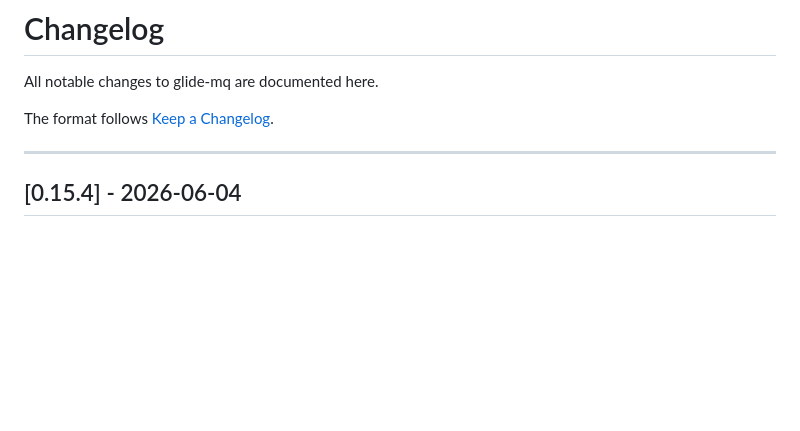
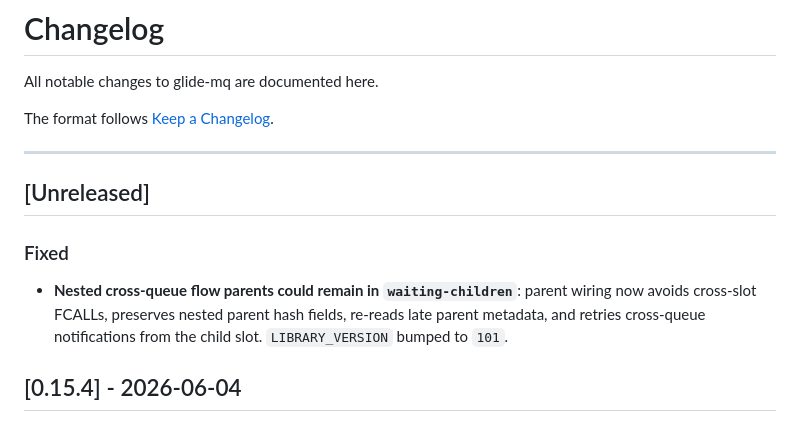
Before and after one commit to avifenesh/glide-mq, a Markdown page: CHANGELOG.md, the part around the change. GitHub-like rendering; blank space fills up the shorter version.

Commit message:
docs: note nested parent completion fix

```diff
--- a/CHANGELOG.md
+++ b/CHANGELOG.md
@@ -5,6 +5,12 @@ All notable changes to glide-mq are documented here.
 The format follows [Keep a Changelog](https://keepachangelog.com/en/1.0.0/).
 
 ---
+
+## [Unreleased]
+
+### Fixed
+
+- **Nested cross-queue flow parents could remain in `waiting-children`**: parent wiring now avoids cross-slot FCALLs, preserves nested parent hash fields, re-reads late parent metadata, and retries cross-queue notifications from the child slot. `LIBRARY_VERSION` bumped to `101`.
 
 ## [0.15.4] - 2026-06-04
 
```
Also changed, not shown: HANDOVER.md (+4 -0 lines).
